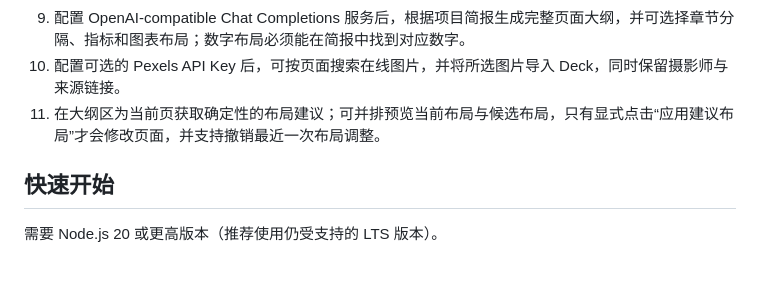
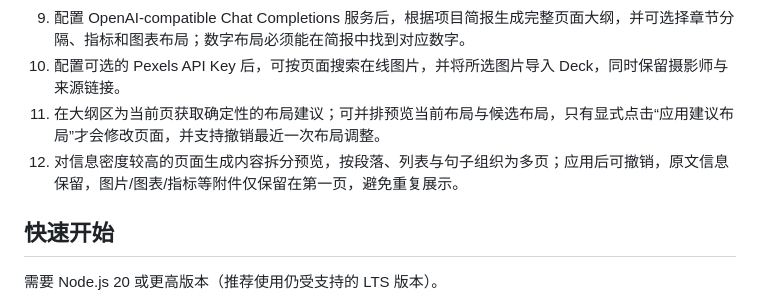
Before and after one commit to Arron-Lee-HUST/design-applications-of, a Markdown page: README.md, the part around the change. Rendered like a GitHub page; blank space fills up the shorter version.

Commit message:
docs: describe content splitting and storyline workflow

```diff
--- a/README.md
+++ b/README.md
@@ -15,6 +15,7 @@
 9. 配置 OpenAI-compatible Chat Completions 服务后，根据项目简报生成完整页面大纲，并可选择章节分隔、指标和图表布局；数字布局必须能在简报中找到对应数字。
 10. 配置可选的 Pexels API Key 后，可按页面搜索在线图片，并将所选图片导入 Deck，同时保留摄影师与来源链接。
 11. 在大纲区为当前页获取确定性的布局建议；可并排预览当前布局与候选布局，只有显式点击“应用建议布局”才会修改页面，并支持撤销最近一次布局调整。
+12. 对信息密度较高的页面生成内容拆分预览，按段落、列表与句子组织为多页；应用后可撤销，原文信息保留，图片/图表/指标等附件仅保留在第一页，避免重复展示。
 
 ## 快速开始
 
```
